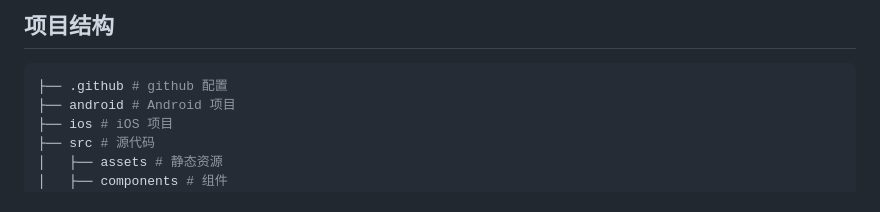
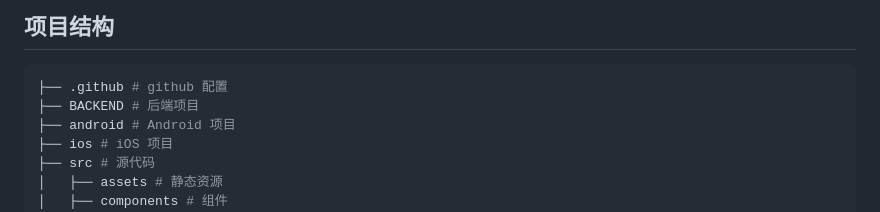
Before and after one commit to FaterYU/BodyBuddy, a Markdown page: README.md, the part around the change. GitHub-like rendering.

Commit message:
docs: backend

````diff
--- a/README.md
+++ b/README.md
@@ -81,6 +81,7 @@ yarn start
 
 ```bash
 ├── .github # github 配置
+├── BACKEND # 后端项目
 ├── android # Android 项目
 ├── ios # iOS 项目
 ├── src # 源代码
````
